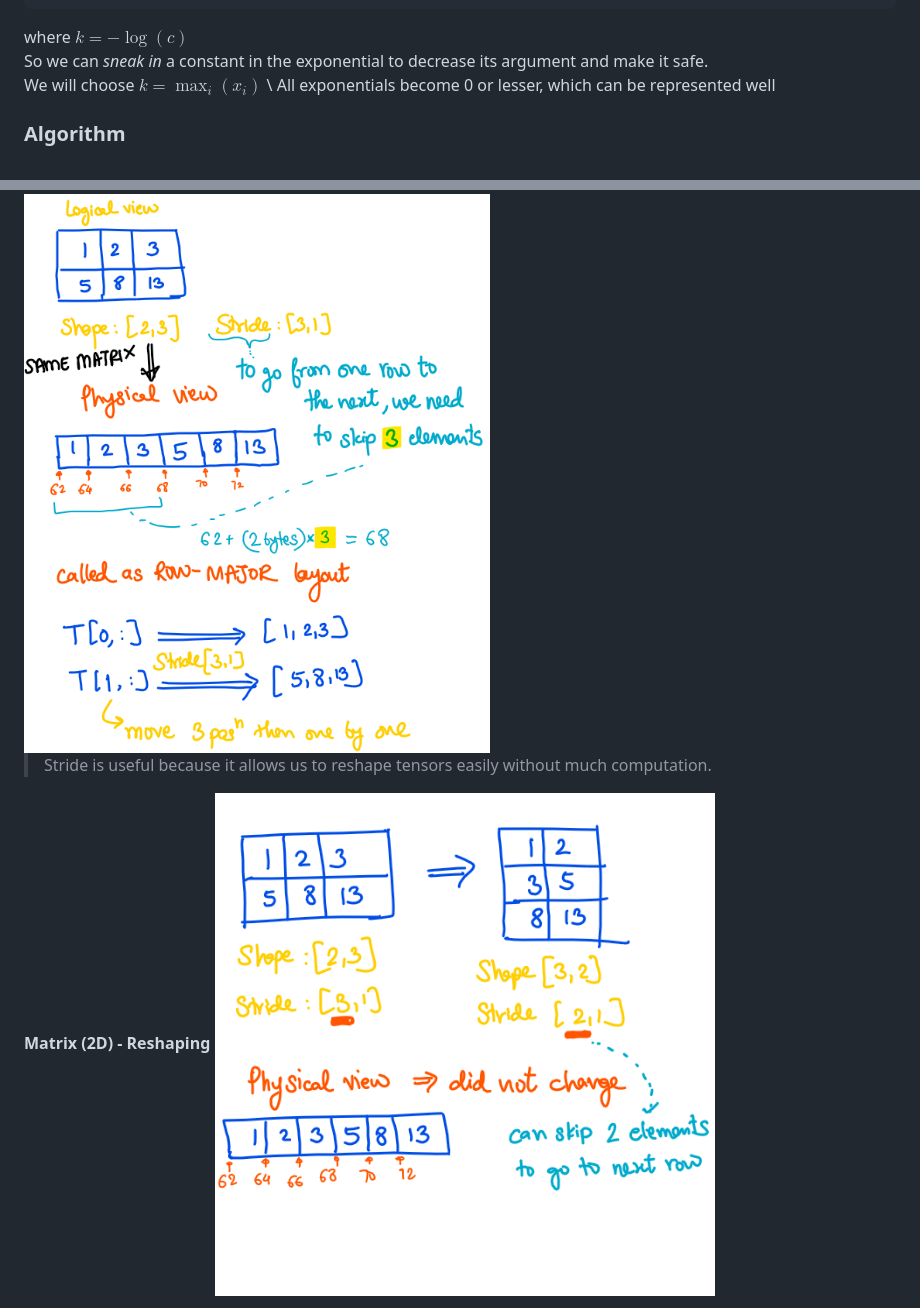
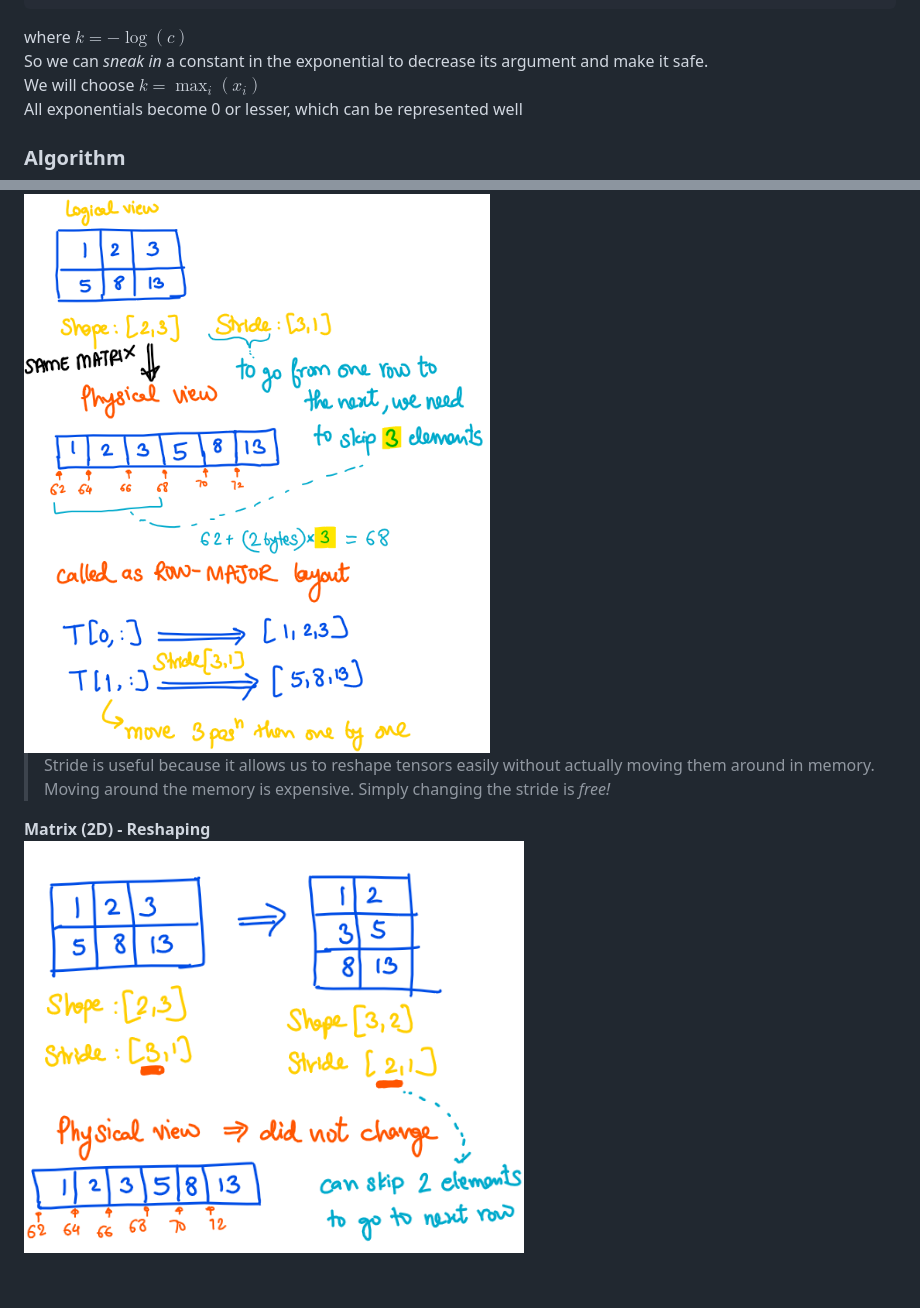
Before and after one commit to PoptropicaSahil/FlashAttention-from-scratch, a Markdown page: README.md, 2 parts joined by grey strips. Drawn GitHub-style; pictures changed too: readme-images/tensor3.png; blank space fills up the shorter version.

````diff
--- a/README.md
+++ b/README.md
@@ -30,7 +30,7 @@ $softmax(x_i) = \dfrac{\exp(x_i)}{\sum_1^N \exp(x_j)}$ . If values of vector are
 ```
 where $k = -\log{(c)}$ \
 So we can *sneak in* a constant in the exponential to decrease its argument and make it safe. \
-We will choose $k = \max_i{(x_i)}$ \
+We will choose $k = \max_i{(x_i)}$ <br>
 All exponentials become 0 or lesser, which can be represented well
 
 ### Algorithm
@@ -330,7 +334,7 @@ In C/CUDA, we get a **pointer** to the location in memory where the pointer **st
 
 <img src="readme-images/tensor2.png" alt="drawing" width="500"/>
 
-> Stride is useful because it allows us to reshape tensors easily without much computation.
+> Stride is useful because it allows us to reshape tensors easily without actually moving them around in memory. Moving around the memory is expensive. Simply changing the stride is *free!*
 
-**Matrix (2D) - Reshaping**
+**Matrix (2D) - Reshaping** \
 <img src="readme-images/tensor3.png" alt="drawing" width="500"/>
````
Also changed, not shown: other parts of README.md (+49 -4 lines), readme-images/flash-attn2.png (added), readme-images/flash-attn3.png (added), readme-images/tensor4.png (added), readme-images/tensor5.png (added), 2 other files.
